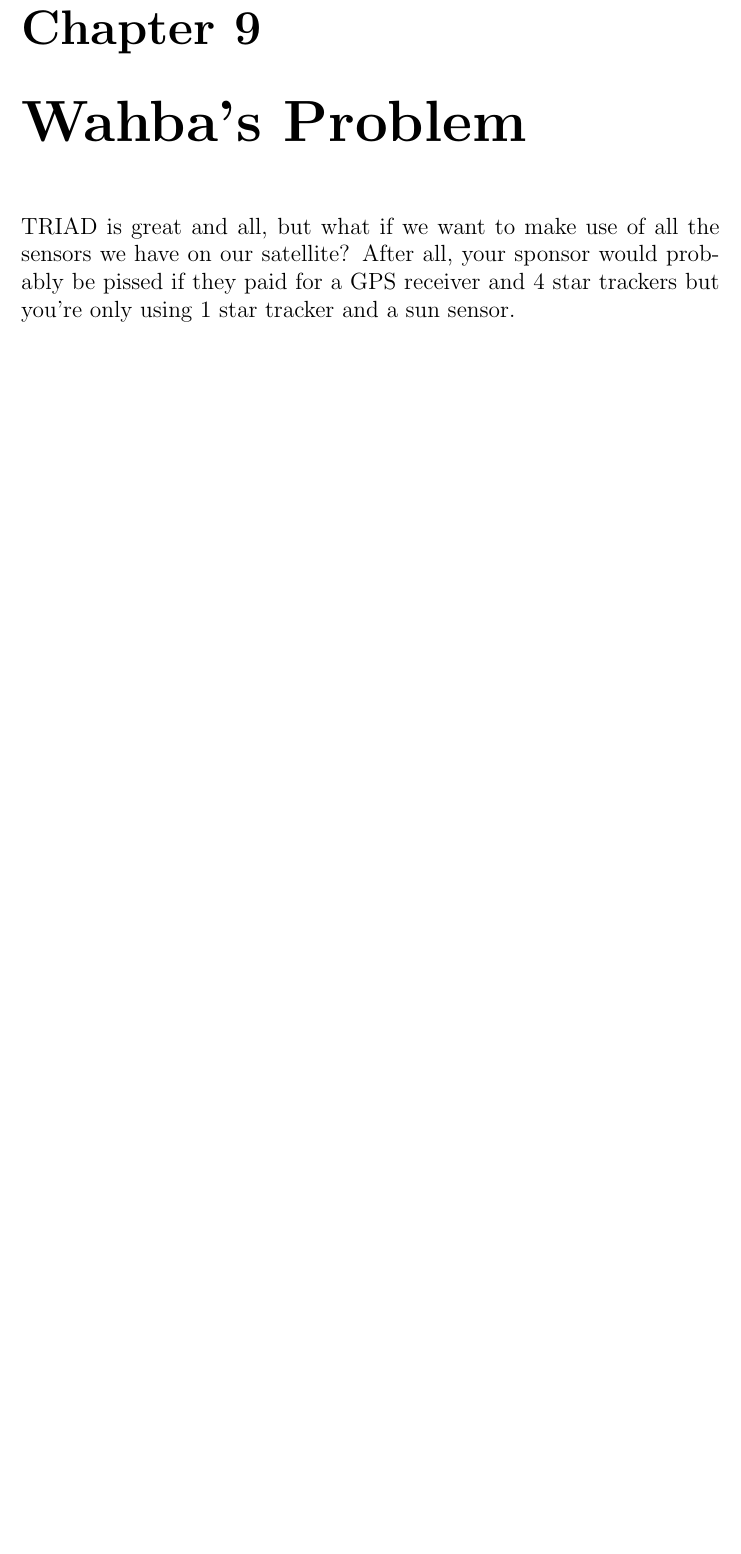
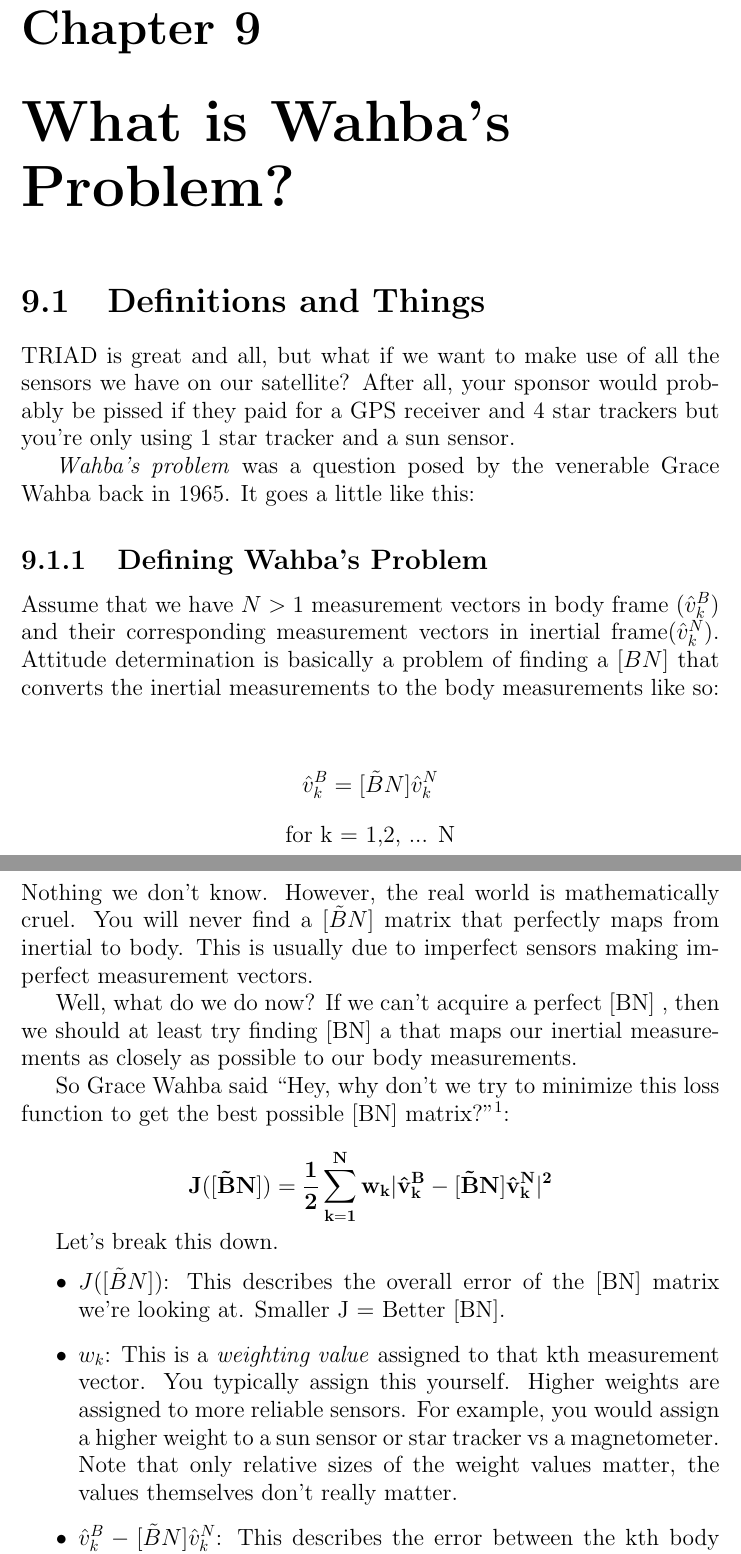
Before and after one commit to bleung329/Intro-to-Attitude, a LaTeX thesis (Intro_to_Attitude.tex): part of page 25 of 28 before the commit and two parts of pages 25 and 26 of 29 after it, the two joined at a grey line, cut so that both start at the same text, the shorter picture padded with empty space. Compiled offline with pdfLaTeX.

Commit message:
Wahba's Problem Update
Wahba's Problem chapter mostly completed.  Other minor changes as usual.

```diff
--- a/Intro_to_Attitude.tex
+++ b/Intro_to_Attitude.tex
@@ -395,5 +392,34 @@ Now that you got a good chunk of the preliminaries out of the way, let's get int
 
 \chapter{TRIAD Method}
 Published in 1964, TRIAD is one of the oldest algorithms out there. Despite its age, it is still a viable method for simpler satellites.
-\chapter{Wahba's Problem}
+\chapter{What is Wahba's Problem?}
+\section{Definitions and Things}
 TRIAD is great and all, but what if we want to make use of all the sensors we have on our satellite? After all, your sponsor would probably be pissed if they paid for a GPS receiver and 4 star trackers but you're only using 1 star tracker and a sun sensor.
+
+\emph{Wahba's problem} was a question posed by the venerable Grace Wahba back in 1965. It goes a little like this:
+\subsection{Defining Wahba's Problem}
+Assume that we have $N>1$ measurement vectors in body frame ($\hat{v}_k^B$) and their corresponding measurement vectors in inertial frame($\hat{v}_k^N$). Attitude determination is basically a problem of finding a $[BN]$ that converts the inertial measurements to the body measurements like so:
+\begin{center}
+\[
+\hat{v}_k^B = [\tilde{B}N]\hat{v}_k^N
+\]
+for k = 1,2, ... N
+\end{center}
+Nothing we don't know. However, the real world is mathematically cruel. You will never find a $[\tilde{B}N]$ matrix that perfectly maps from inertial to body. This is usually due to imperfect sensors making imperfect measurement vectors.
+
+Well, what do we do now? If we can't acquire a perfect [BN] , then we should at least try finding [BN] a that maps our inertial measurements as closely as possible to our body measurements.
+
+So Grace Wahba said ``Hey, why don't we try to minimize this loss function to get the best possible [BN] matrix?"\footnote{I'm pretty sure she didn't actually say this, just roll with it.}:
+
+\[
+\mathbf{
+J([\tilde{B}N]) = \dfrac{1}{2} \sum^N_{k=1} w_k |\hat{v}_k^B - [\tilde{B}N]\hat{v}_k^N|^2}
+\]
+
+Let's break this down.
+\begin{itemize}
+\item{$J([\tilde{B}N])$: This describes the overall error of the [BN] matrix we're looking at. Smaller J = Better [BN].}
+\item{$w_k$: This is a \emph{weighting value} assigned to that kth measurement vector. You typically assign this yourself. Higher weights are assigned to more reliable sensors. For example, you would assign a higher weight to a sun sensor or star tracker vs a magnetometer. Note that only relative sizes of the weight values matter, the values themselves don't really matter.
+}
+\item{$\hat{v}_k^B - [\tilde{B}N]\hat{v}_k^N$: This describes the error between the kth body measurement and the corresponding kth mapped inertial measurement.}
+\end{itemize}
```
Also changed, not shown: Intro_to_Attitude.pdf, Intro_to_Attitude.tex (24 more changed lines), 3 other files.
